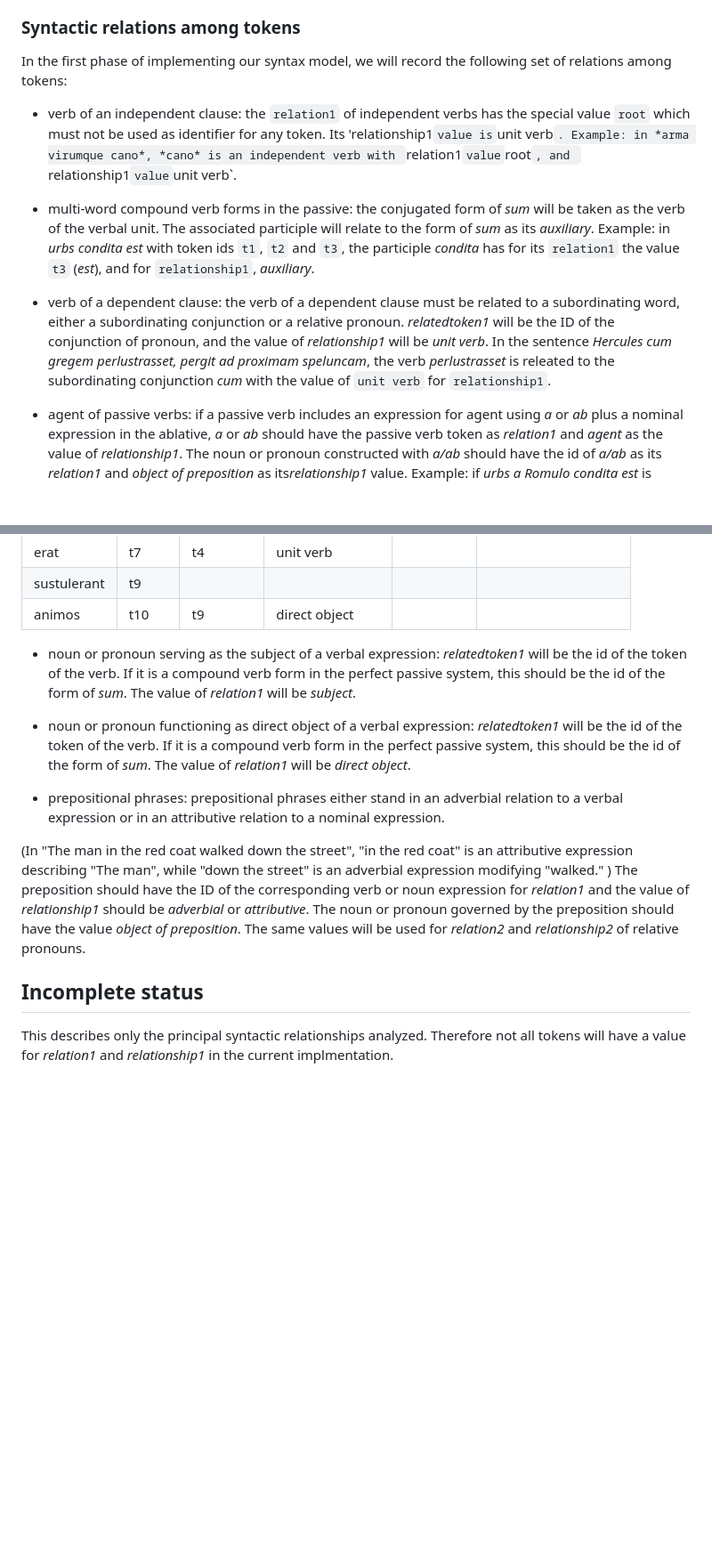
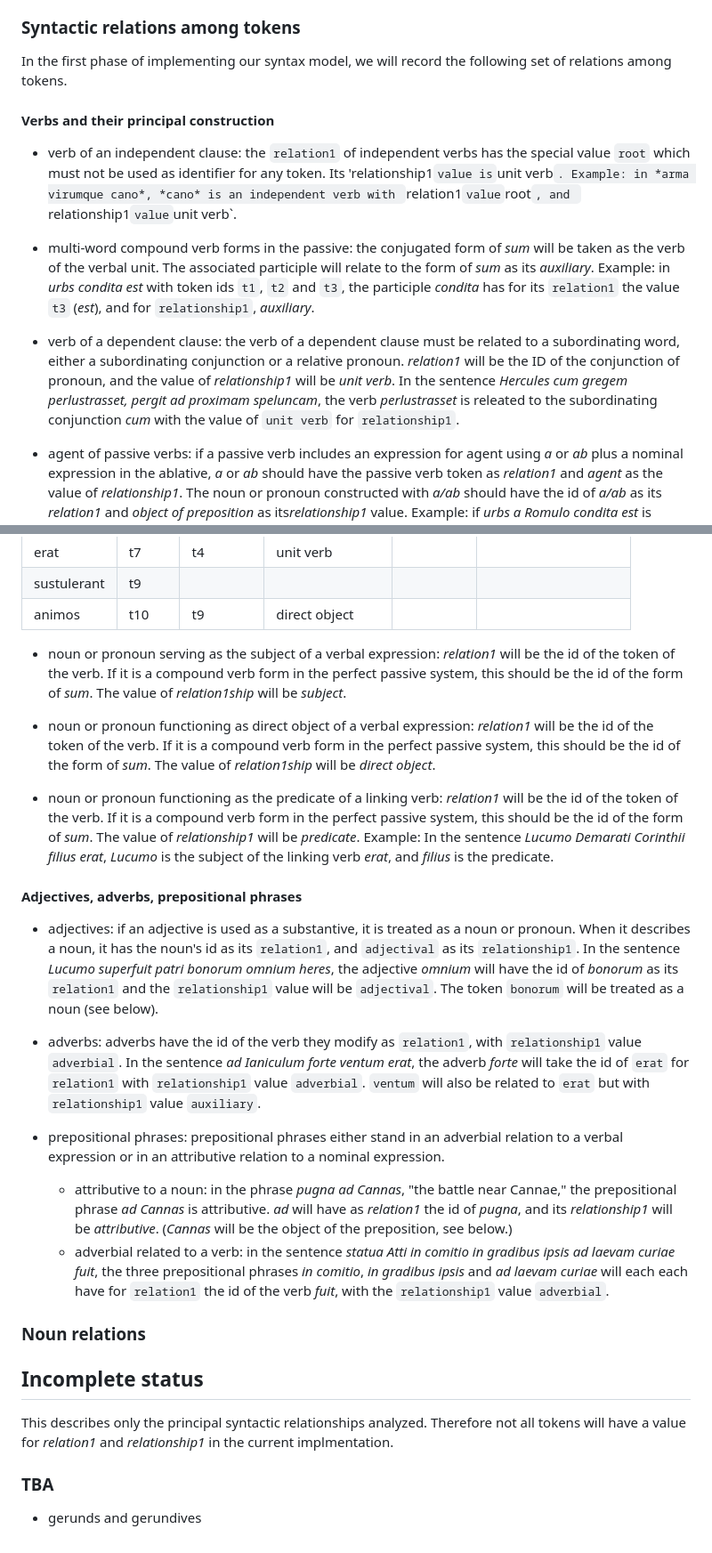
Before and after one commit to neelsmith/arsgrammatica, a Markdown page: syntax_model.md, 2 parts joined by grey strips. Shown at 89% size. Drawn GitHub-style; blank space fills up the shorter version.

Commit message:
Expand model

```diff
--- a/syntax_model.md
+++ b/syntax_model.md
@@ -43,18 +43,16 @@ The text of the passage must be tokenized, and each token classified as one of:
 
 ### Syntactic relations among tokens
 
-In the first phase of implementing our syntax model, we will record the following set of relations among tokens:
+In the first phase of implementing our syntax model, we will record the following set of relations among tokens.
+
+
+#### Verbs and their principal construction
 
 - verb of an independent clause: the `relation1` of independent verbs has the special value `root` which must not be used as identifier for any token. Its 'relationship1` value is `unit verb`. Example: in *arma virumque cano*, *cano* is an independent verb with `relation1` value `root`, and `relationship1` value `unit verb`.
 
-
-
 - multi-word compound verb forms in the passive: the conjugated form of *sum* will be taken as the verb of the verbal unit. The associated participle will relate to the form of *sum* as its *auxiliary*. Example: in *urbs condita est* with token ids `t1`, `t2` and `t3`, the participle *condita* has for its `relation1` the value `t3` (*est*), and for `relationship1`, *auxiliary*.
 
-
-
-- verb of a dependent clause: the verb of a dependent clause must be related to a subordinating word, either a subordinating conjunction or a relative pronoun. *relatedtoken1* will be the ID of the conjunction of pronoun, and the value of *relationship1* will be *unit verb*.  In the sentence  *Hercules cum gregem perlustrasset, pergit ad proximam speluncam*, the verb *perlustrasset* is releated to the subordinating conjunction *cum* with the value of `unit verb` for `relationship1`.
-
+- verb of a dependent clause: the verb of a dependent clause must be related to a subordinating word, either a subordinating conjunction or a relative pronoun. *relation1* will be the ID of the conjunction of pronoun, and the value of *relationship1* will be *unit verb*.  In the sentence  *Hercules cum gregem perlustrasset, pergit ad proximam speluncam*, the verb *perlustrasset* is releated to the subordinating conjunction *cum* with the value of `unit verb` for `relationship1`.
 
 - agent of passive verbs: if a passive verb includes an expression for agent using *a* or *ab* plus a nominal expression in the ablative, *a* or *ab* should have the passive verb token as *relation1* and *agent* as the value of *relationship1*. The noun or pronoun constructed with *a/ab* should have the id of *a/ab* as its *relation1* and *object of preposition* as its*relationship1* value. Example: if *urbs a Romulo condita est* is tokenized with the IDs `t1`, `t2`...`t5`, then `t2` (*a*) will have a `relation1` of `t5` (*est*), and `relationship1` of `agent`. The token *Romulo* will be related to `t2` as a normal `object of preposition` (see below).
 
@@ -83,22 +80,38 @@ In the first phase of implementing our syntax model, we will record the followin
 | animos | t10 | t9 | direct object | |
 
 
+- noun or pronoun serving as the subject of a verbal expression: *relation1* will be the id of the token of the verb. If it is a compound verb form in the perfect passive system, this should be the id of the form of *sum*. The value of *relation1ship* will be *subject*.
 
+- noun or pronoun functioning as direct object of a verbal expression: *relation1* will be the id of the token of the verb. If it is a compound verb form in the perfect passive system, this should be the id of the form of *sum*. The value of *relation1ship* will be *direct object*.
 
-- noun or pronoun serving as the subject of a verbal expression: *relatedtoken1* will be the id of the token of the verb. If it is a compound verb form in the perfect passive system, this should be the id of the form of *sum*. The value of *relation1* will be *subject*.
+- noun or pronoun functioning as the predicate of a linking verb: *relation1* will be the id of the token of the verb. If it is a compound verb form in the perfect passive system, this should be the id of the form of *sum*. The value of *relationship1* will be *predicate*. Example: In the sentence *Lucumo Demarati Corinthii filius erat*, *Lucumo* is the subject of the linking verb *erat*, and *filius* is the predicate.
 
 
 
-- noun or pronoun functioning as direct object of a verbal expression: *relatedtoken1* will be the id of the token of the verb. If it is a compound verb form in the perfect passive system, this should be the id of the form of *sum*. The value of *relation1* will be *direct object*.
+#### Adjectives, adverbs, prepositional phrases
+
+
+- adjectives: if an adjective is used as a substantive, it is treated as a noun or pronoun. When it describes a noun, it has the noun's id as its `relation1`, and `adjectival` as its `relationship1`. In the sentence *Lucumo superfuit patri bonorum omnium heres*, the adjective *omnium* will have the id of *bonorum* as its `relation1` and the `relationship1` value will be `adjectival`. The token `bonorum` will be treated as a noun (see below).
+
+- adverbs: adverbs have the id of the verb they modify as `relation1`, with `relationship1` value `adverbial`. In the sentence *ad Ianiculum forte ventum erat*, the adverb *forte* will take the id of `erat` for `relation1` with `relationship1` value `adverbial`.  `ventum` will also be related to `erat` but with `relationship1` value `auxiliary`.
 
 - prepositional phrases: prepositional phrases either stand in an adverbial relation to a verbal expression or in an attributive relation to a nominal expression.
+   - attributive to a noun: in the phrase *pugna ad Cannas*, "the battle near Cannae," the prepositional phrase *ad Cannas* is attributive. *ad* will have as *relation1* the id of *pugna*, and its *relationship1* will be *attributive*. (*Cannas* will be the object of the preposition, see below.)
+   - adverbial related to a verb: in the sentence *statua Atti in comitio in gradibus ipsis ad laevam curiae fuit*, the three prepositional phrases *in comitio*, *in gradibus ipsis* and *ad laevam curiae* will each each have for `relation1` the id of the verb *fuit*, with the `relationship1` value `adverbial`.
 
 
 
+### Noun relations
 
-(In "The man in the red coat walked down the street", "in the red coat" is an attributive expression describing "The man", while "down the street" is an adverbial expression modifying "walked." ) The preposition should have the ID of the corresponding verb or noun expression for *relation1* and the value of *relationship1* should be *adverbial* or *attributive*. The noun or pronoun governed by the preposition should have the value *object of preposition*. The same values will be used for *relation2* and *relationship2* of relative pronouns.
+
+
 
 
 ## Incomplete status
 
 This describes only the principal syntactic relationships analyzed. Therefore not all tokens will have a value for *relation1* and *relationship1* in the current implmentation.
+
+
+### TBA
+
+- gerunds and gerundives
```
Also changed, not shown: other parts of syntax_model.md (+1 -2 lines).
